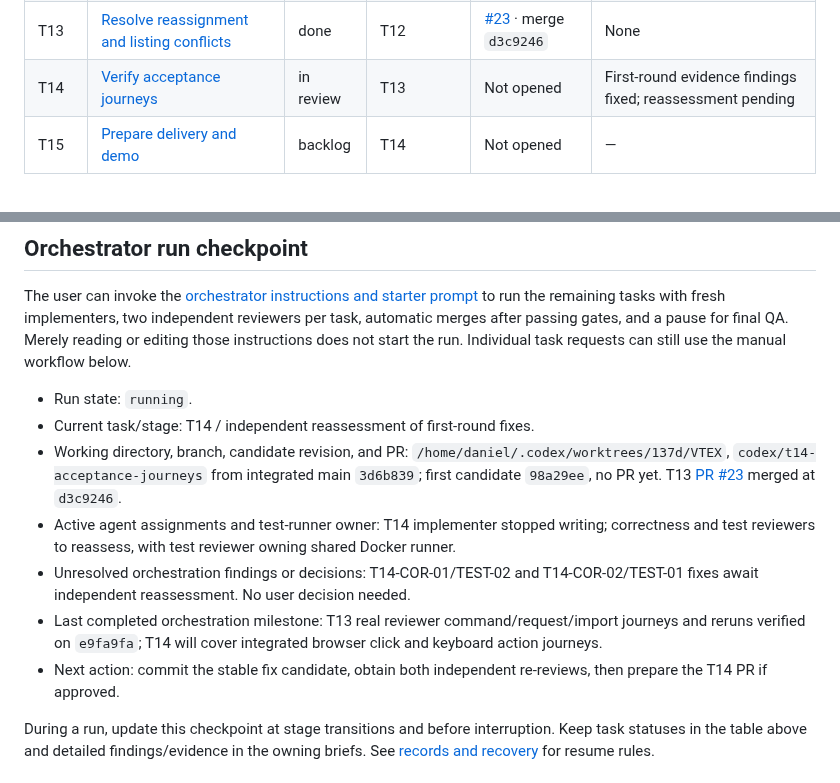
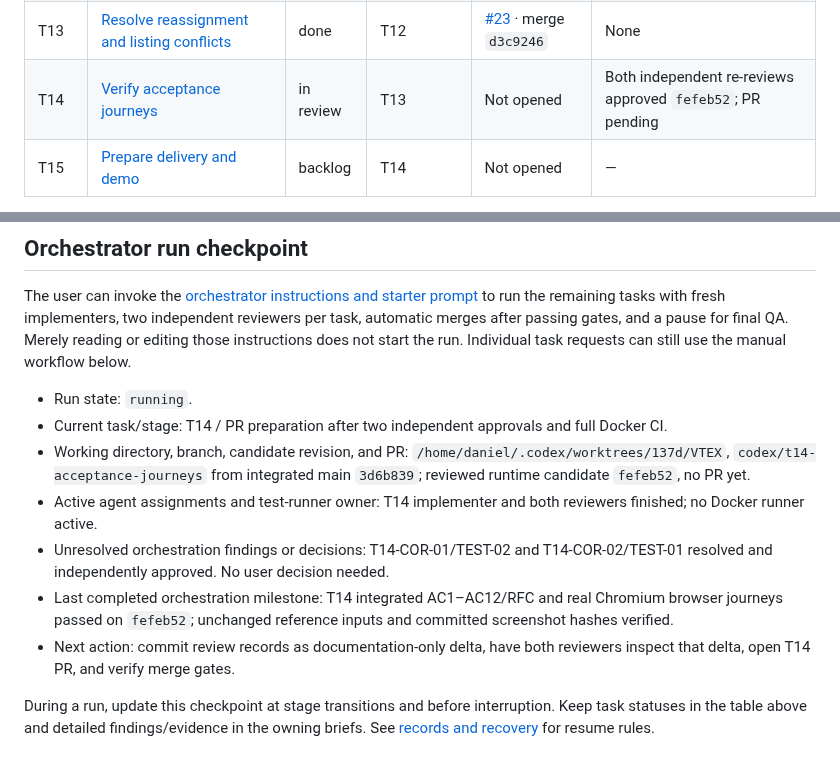
Before and after one commit to dccunha/CatalogConsolidation, a Markdown page: docs/tasks/README.md, 2 parts joined by grey strips. Rendered like a GitHub page.

Commit message:
Record T14 independent approvals

```diff
--- a/docs/tasks/README.md
+++ b/docs/tasks/README.md
@@ -27,7 +27,7 @@ Implement in index order, initially T00–T15 plus the T00A and T00Q quality pre
 | T11 | [Approve, reject, and correct](11-review-approval-rejection-correction.md) | done | T10 | [#21](https://github.com/dccunha/CatalogConsolidation/pull/21) · merge `2313ee1` | None |
 | T12 | [Create explicitly and recheck evidence](12-review-creation-and-freshness.md) | done | T11 | [#22](https://github.com/dccunha/CatalogConsolidation/pull/22) · merge `3f09a1f` | None |
 | T13 | [Resolve reassignment and listing conflicts](13-reassignment-and-listing-conflicts.md) | done | T12 | [#23](https://github.com/dccunha/CatalogConsolidation/pull/23) · merge `d3c9246` | None |
-| T14 | [Verify acceptance journeys](14-acceptance-journeys.md) | in review | T13 | Not opened | First-round evidence findings fixed; reassessment pending |
+| T14 | [Verify acceptance journeys](14-acceptance-journeys.md) | in review | T13 | Not opened | Both independent re-reviews approved `fefeb52`; PR pending |
 | T15 | [Prepare delivery and demo](15-delivery-and-demo.md) | backlog | T14 | Not opened | — |
 
 Milestones: T08 verifies importer/rerun services; T10 makes upload, results, and review evidence available in the browser; T13 completes the required user actions; T14 verifies integrated acceptance journeys; T15 completes delivery verification.
@@ -37,12 +37,12 @@ Milestones: T08 verifies importer/rerun services; T10 makes upload, results, and
 The user can invoke the [orchestrator instructions and starter prompt](orchestrator.md#starter-prompt) to run the remaining tasks with fresh implementers, two independent reviewers per task, automatic merges after passing gates, and a pause for final QA. Merely reading or editing those instructions does not start the run. Individual task requests can still use the manual workflow below.
 
 - Run state: `running`.
-- Current task/stage: T14 / independent reassessment of first-round fixes.
-- Working directory, branch, candidate revision, and PR: `/home/daniel/.codex/worktrees/137d/VTEX`, `codex/t14-acceptance-journeys` from integrated main `3d6b839`; first candidate `98a29ee`, no PR yet. T13 [PR #23](https://github.com/dccunha/CatalogConsolidation/pull/23) merged at `d3c9246`.
-- Active agent assignments and test-runner owner: T14 implementer stopped writing; correctness and test reviewers to reassess, with test reviewer owning shared Docker runner.
-- Unresolved orchestration findings or decisions: T14-COR-01/TEST-02 and T14-COR-02/TEST-01 fixes await independent reassessment. No user decision needed.
-- Last completed orchestration milestone: T13 real reviewer command/request/import journeys and reruns verified on `e9fa9fa`; T14 will cover integrated browser click and keyboard action journeys.
-- Next action: commit the stable fix candidate, obtain both independent re-reviews, then prepare the T14 PR if approved.
+- Current task/stage: T14 / PR preparation after two independent approvals and full Docker CI.
+- Working directory, branch, candidate revision, and PR: `/home/daniel/.codex/worktrees/137d/VTEX`, `codex/t14-acceptance-journeys` from integrated main `3d6b839`; reviewed runtime candidate `fefeb52`, no PR yet.
+- Active agent assignments and test-runner owner: T14 implementer and both reviewers finished; no Docker runner active.
+- Unresolved orchestration findings or decisions: T14-COR-01/TEST-02 and T14-COR-02/TEST-01 resolved and independently approved. No user decision needed.
+- Last completed orchestration milestone: T14 integrated AC1–AC12/RFC and real Chromium browser journeys passed on `fefeb52`; unchanged reference inputs and committed screenshot hashes verified.
+- Next action: commit review records as documentation-only delta, have both reviewers inspect that delta, open T14 PR, and verify merge gates.
 
 During a run, update this checkpoint at stage transitions and before interruption. Keep task statuses in the table above and detailed findings/evidence in the owning briefs. See [records and recovery](orchestrator.md#records-and-recovery) for resume rules.
 
```
Also changed, not shown: docs/tasks/14-acceptance-journeys.md (+4 -3 lines).
